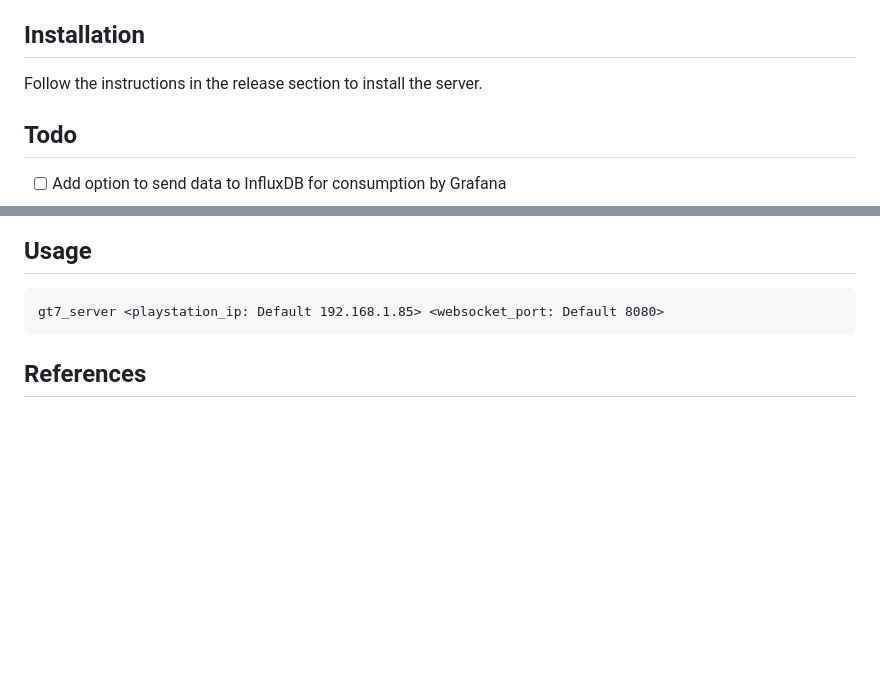
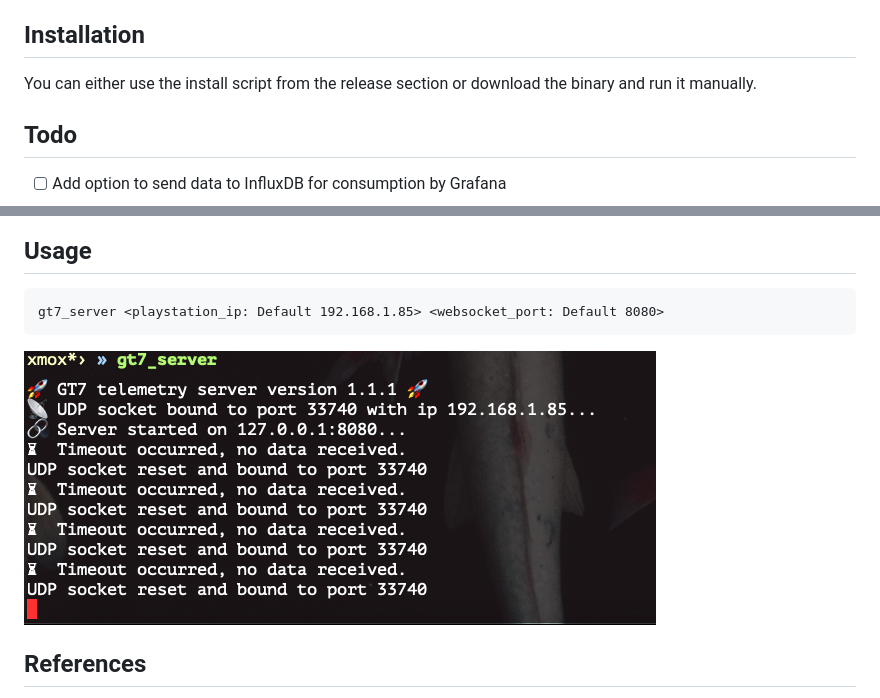
Before and after one commit to Souldiv/gt7-telemetry-server, a Markdown page: README.md, 2 parts joined by grey strips. Rendered like a GitHub page; pictures changed too: examples/gt7.png (added); blank space fills up the shorter version.

Commit message:
doc: update example and readme

````diff
--- a/README.md
+++ b/README.md
@@ -4,7 +4,7 @@ GT7 Telemetry Server is a server that listens for data from a GT7 UDP socket ser
 
 ## Installation
 
-Follow the instructions in the release section to install the server.
+You can either use the install script from the release section or download the binary and run it manually.
 
 ## Todo
 
@@ -38,6 +38,8 @@ Access the dashboard at `http://localhost:8080`.
 gt7_server <playstation_ip: Default 192.168.1.85> <websocket_port: Default 8080>
 ```
 
+![alt text](./examples/gt7.png)
+
 ## References
 
 This project was inspired by the work of others https://www.gtplanet.net/forum/threads/gt7-is-compatible-with-motion-rig.410728 and people like Bornhall, Nenkai, Stoobert and more.
````
Also changed, not shown: 1 other file.
